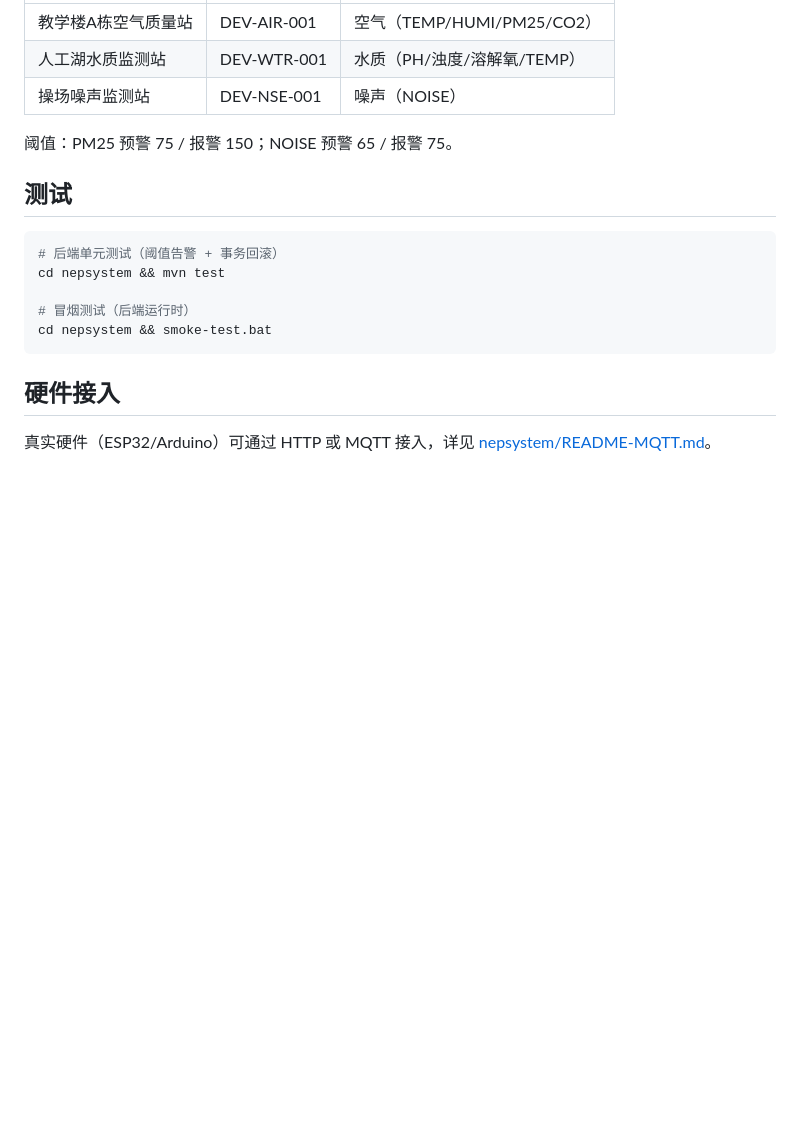
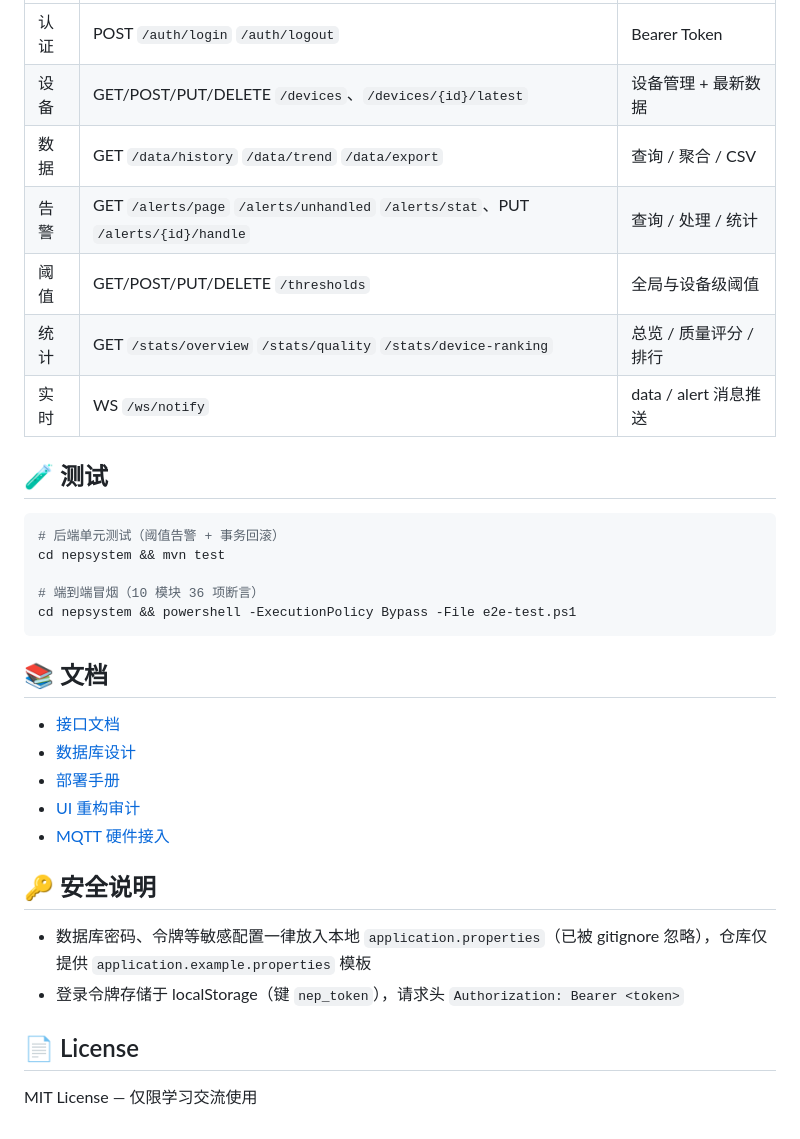
Before and after one commit to liuzunn/environmental-monitoring, a Markdown page: README.md, the part around one of its changes. GitHub-like rendering; blank space fills up the shorter version.

````diff
--- a/README.md
+++ b/README.md
@@ -118,20 +137,35 @@ npm run dev
 |---|---|---|
-| 教学楼A栋空气质量站 | DEV-AIR-001 | 空气（TEMP/HUMI/PM25/CO2） |
-| 人工湖水质监测站 | DEV-WTR-001 | 水质（PH/浊度/溶解氧/TEMP） |
-| 操场噪声监测站 | DEV-NSE-001 | 噪声（NOISE） |
+| 认证 | POST `/auth/login` `/auth/logout` | Bearer Token |
+| 设备 | GET/POST/PUT/DELETE `/devices`、`/devices/{id}/latest` | 设备管理 + 最新数据 |
+| 数据 | GET `/data/history` `/data/trend` `/data/export` | 查询 / 聚合 / CSV |
+| 告警 | GET `/alerts/page` `/alerts/unhandled` `/alerts/stat`、PUT `/alerts/{id}/handle` | 查询 / 处理 / 统计 |
+| 阈值 | GET/POST/PUT/DELETE `/thresholds` | 全局与设备级阈值 |
+| 统计 | GET `/stats/overview` `/stats/quality` `/stats/device-ranking` | 总览 / 质量评分 / 排行 |
+| 实时 | WS `/ws/notify` | data / alert 消息推送 |
 
-阈值：PM25 预警 75 / 报警 150；NOISE 预警 65 / 报警 75。
-
-## 测试
+## 🧪 测试
 
 ```bash
 # 后端单元测试（阈值告警 + 事务回滚）
 cd nepsystem && mvn test
 
-# 冒烟测试（后端运行时）
-cd nepsystem && smoke-test.bat
+# 端到端冒烟（10 模块 36 项断言）
+cd nepsystem && powershell -ExecutionPolicy Bypass -File e2e-test.ps1
 ```
 
-## 硬件接入
+## 📚 文档
 
-真实硬件（ESP32/Arduino）可通过 HTTP 或 MQTT 接入，详见 [nepsystem/README-MQTT.md](./nepsystem/README-MQTT.md)。
+- [接口文档](./docs/接口文档.md)
+- [数据库设计](./docs/数据库设计.md)
+- [部署手册](./docs/部署手册.md)
+- [UI 重构审计](./PROJECT_UI_AUDIT.md)
+- [MQTT 硬件接入](./nepsystem/README-MQTT.md)
+
+## 🔑 安全说明
+
+- 数据库密码、令牌等敏感配置一律放入本地 `application.properties`（已被 gitignore 忽略），仓库仅提供 `application.example.properties` 模板
+- 登录令牌存储于 localStorage（键 `nep_token`），请求头 `Authorization: Bearer <token>`
+
+## 📄 License
+
+MIT License — 仅限学习交流使用
````
Also changed, not shown: other parts of README.md (+93 -74 lines).
